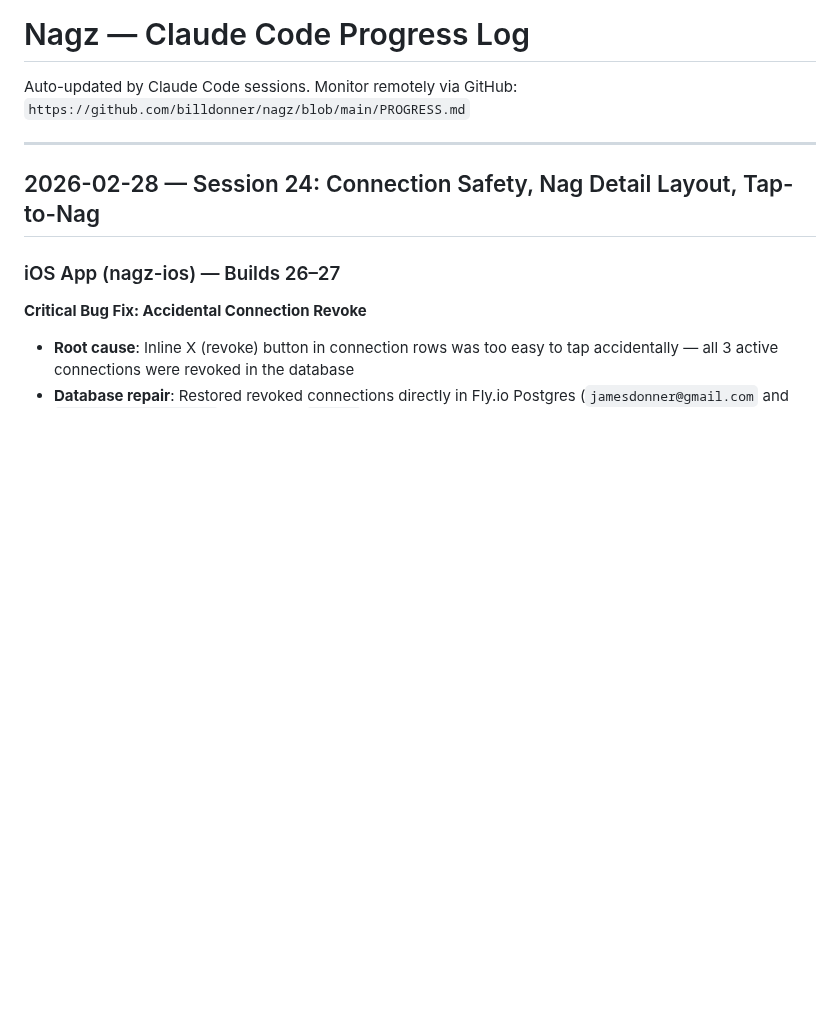
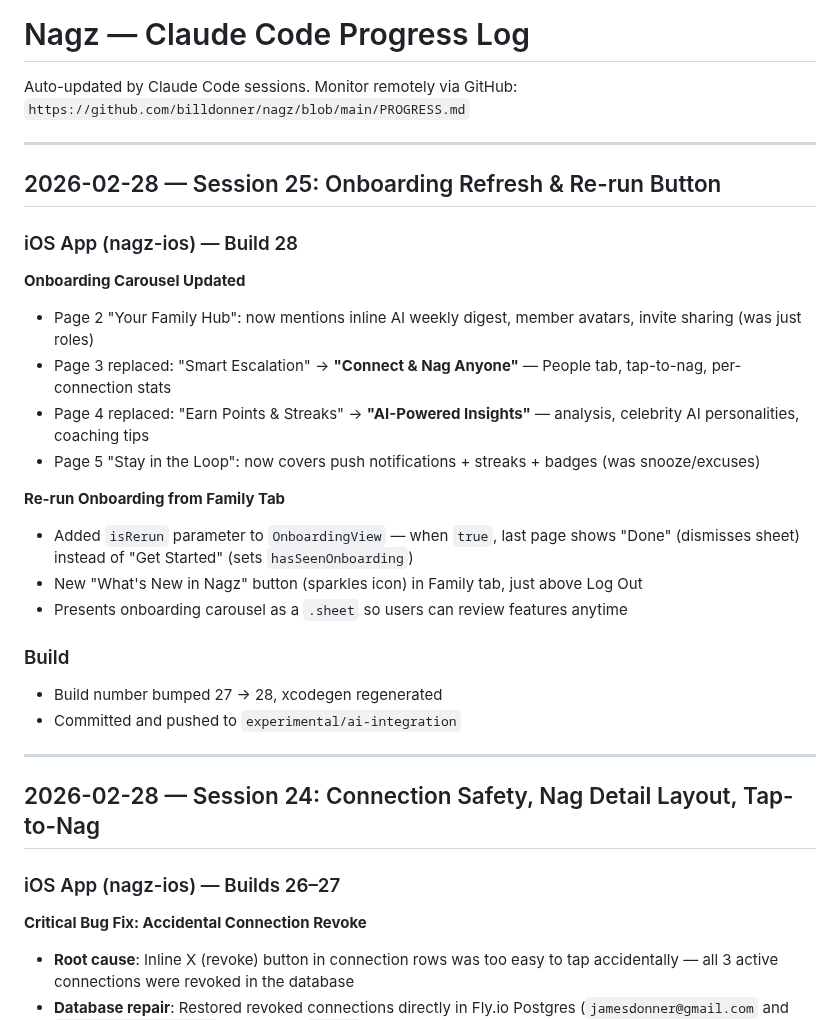
Before and after one commit to billdonner/nagz, a Markdown page: PROGRESS.md, the part around the change. Drawn GitHub-style; blank space fills up the shorter version.

Commit message:
Update PROGRESS.md: Session 25 — Onboarding refresh, re-run button
Co-Authored-By: Claude Opus 4.6 <noreply@anthropic.com>

```diff
--- a/PROGRESS.md
+++ b/PROGRESS.md
@@ -2,6 +2,27 @@
 
 Auto-updated by Claude Code sessions. Monitor remotely via GitHub:
 `https://github.com/billdonner/nagz/blob/main/PROGRESS.md`
+
+---
+
+## 2026-02-28 — Session 25: Onboarding Refresh & Re-run Button
+
+### iOS App (nagz-ios) — Build 28
+
+**Onboarding Carousel Updated**
+- Page 2 "Your Family Hub": now mentions inline AI weekly digest, member avatars, invite sharing (was just roles)
+- Page 3 replaced: "Smart Escalation" → **"Connect & Nag Anyone"** — People tab, tap-to-nag, per-connection stats
+- Page 4 replaced: "Earn Points & Streaks" → **"AI-Powered Insights"** — analysis, celebrity AI personalities, coaching tips
+- Page 5 "Stay in the Loop": now covers push notifications + streaks + badges (was snooze/excuses)
+
+**Re-run Onboarding from Family Tab**
+- Added `isRerun` parameter to `OnboardingView` — when `true`, last page shows "Done" (dismisses sheet) instead of "Get Started" (sets `hasSeenOnboarding`)
+- New "What's New in Nagz" button (sparkles icon) in Family tab, just above Log Out
+- Presents onboarding carousel as a `.sheet` so users can review features anytime
+
+### Build
+- Build number bumped 27 → 28, xcodegen regenerated
+- Committed and pushed to `experimental/ai-integration`
 
 ---
 
```
